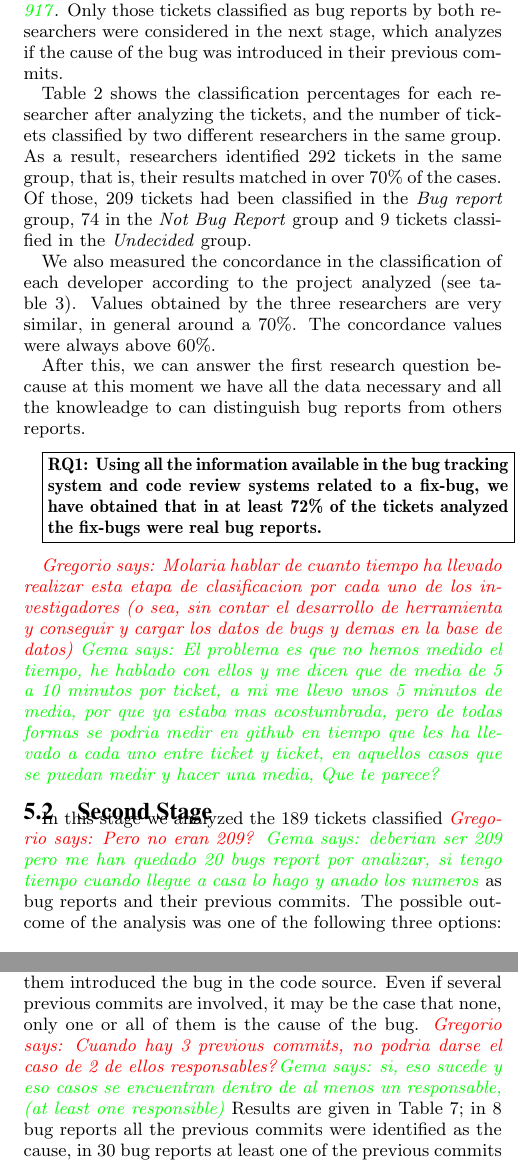
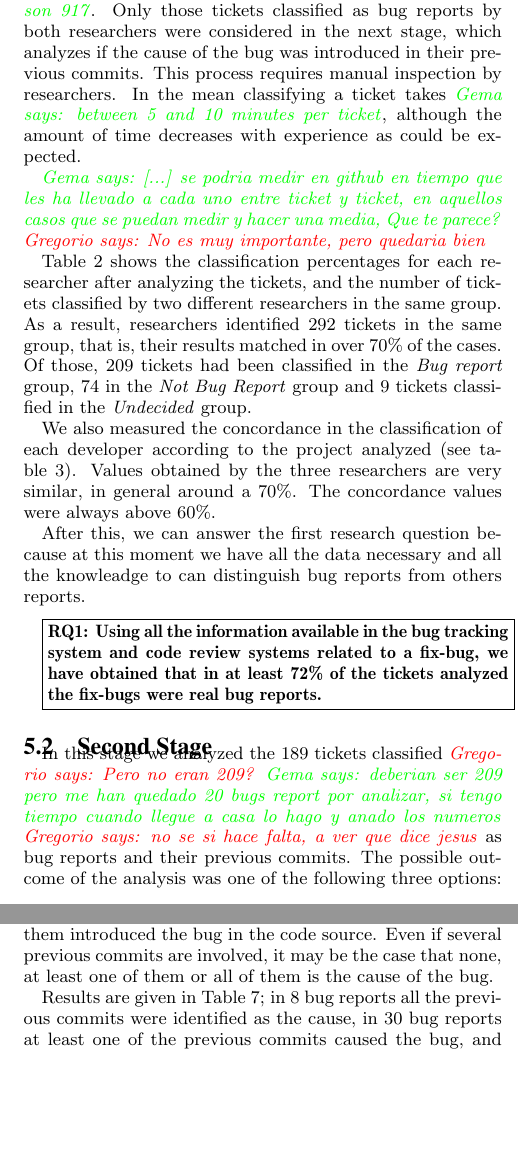
Before and after one commit to LibreSoftTeam/PreviousCommit_MSR-16, a LaTeX paper (paperMSR.tex): two parts of the columns of pages 6 and 7 of 10, joined at a grey line, cut so that both start at the same text, the shorter picture padded with empty space. Compiled offline with pdfLaTeX.

Commit message:
sigo tocando comentarios

```diff
--- a/paperMSR.tex
+++ b/paperMSR.tex
@@ -495,7 +497,10 @@ A total of 459 different tickets from the Launchpad of the four main projects in
 \subsection{Fist Stage}
 \label{sec:resultsFS}
 
-We classify a total of 459 tickets using the tool, resulting in 917 reviews\grex{Mirando la Tabla 2, veo que las revisiones suman 917, no 918!} \gema{Es cierto, son 917}. Only those tickets classified as bug reports by both researchers were considered in the next stage, which analyzes if the cause of the bug was introduced in their previous commits.
+We classify a total of 459 tickets using the tool, resulting in 917 reviews\grex{Mirando la Tabla 2, veo que las revisiones suman 917, no 918!} \gema{Es cierto, son 917}. Only those tickets classified as bug reports by both researchers were considered in the next stage, which analyzes if the cause of the bug was introduced in their previous commits. This process requires manual inspection by researchers. In the mean classifying a ticket takes \gema{between 5 and 10 minutes per ticket}, although the amount of time decreases with experience as could be expected.
+
+\gema{[...] se podria medir en github en tiempo que les ha llevado a cada uno entre ticket y ticket, en aquellos casos que se puedan medir y hacer una media, Que te parece?} \grex{No es muy importante, pero quedaria bien}
+
 
 \begin{table*}
 \centering
@@ -546,13 +551,11 @@ After this, we can answer the first research question because at this moment we
 \end{minipage}}
 \vspace{0.1cm}
 
-\grex{Molaria hablar de cuanto tiempo ha llevado realizar esta etapa de clasificacion por cada uno de los investigadores (o sea, sin contar el desarrollo de herramienta y conseguir y cargar los datos de bugs y demas en la base de datos)}
-\gema{El problema es que no hemos medido el tiempo, he hablado con ellos y me dicen que de media de 5 a 10 minutos por ticket, a mi me llevo unos 5 minutos de media, por que ya estaba mas acostumbrada, pero de todas formas se podria medir en github en tiempo que les ha llevado a cada uno entre ticket y ticket, en aquellos casos que se puedan medir y hacer una media, Que te parece?}
 
 \subsection{Second Stage}
 \label{sec:resultsSS}
 
-In this stage we analyzed the 189 tickets classified \grex{Pero no eran 209?} \gema{deberian ser 209 pero me han quedado 20 bugs report por analizar, si tengo tiempo cuando llegue a casa lo hago y anado los numeros} as bug reports and their previous commits.
+In this stage we analyzed the 189 tickets classified \grex{Pero no eran 209?} \gema{deberian ser 209 pero me han quedado 20 bugs report por analizar, si tengo tiempo cuando llegue a casa lo hago y anado los numeros} \grex{no se si hace falta, a ver que dice jesus} as bug reports and their previous commits.
 The possible outcome of the analysis was one of the following three options:
 
 \begin{itemize}
@@ -645,7 +648,8 @@ We also studied the distribution of the number of previous commits for each bug.
 \end{center}
 \end{table*}
 
-Finally, we were interested in analyzing, for those cases where more than one previous commit exist, how many of them introduced the bug in the code source. Even if several previous commits are involved, it may be the case that none, only one or all of them is the cause of the bug. \grex{Cuando hay 3 previous commits, no podria darse el caso de 2 de ellos responsables?}\gema{si, eso sucede y eso casos se encuentran dentro de al menos un responsable, (at least one responsible)}
+Finally, we were interested in analyzing, for those cases where more than one previous commit exist, how many of them introduced the bug in the code source. Even if several previous commits are involved, it may be the case that none, at least one of them or all of them is the cause of the bug.
+
 Results are given in Table~\ref{tab:secondStage3}; in 8 bug reports all the previous commits were identified as the cause, in 30 bug reports at least one of the previous commits caused the bug, and in 11 bug reports none of the previous commits introduced the bug. If we look at bugs that had two previous commits, in 4 cases both commits were the cause, in 9 cases only one of them was the cause and in another 4 cases non of them could be determined as the cause.
 
 \grex{Entiendo el resultado del parrafo anterior, pero me falta una explicacion de por que esto es interesante y para que puede servir.}\gema{Para entender como de complejo es el problema, porque no es lo mismo que dos commits anteriores sean responsables a que lo sean 5, entendiendo que si son cambios independientes es muy raro que sean causantes de un mismo error. y para saber si algun patron se repite y nos ayuda a entender algo, pero las tablas no llegan a ser muy concluyentes y los numeros son bajos, podemos introducirlo como un poco de discusion sobre que podria ser interesante analizar mas y ver si con mas poblacion se repite algun patron y decir exactamente cuantos comits son los responsables en un bug report.}
```
Also changed, not shown: paperMSR.tex (14 more changed lines).
